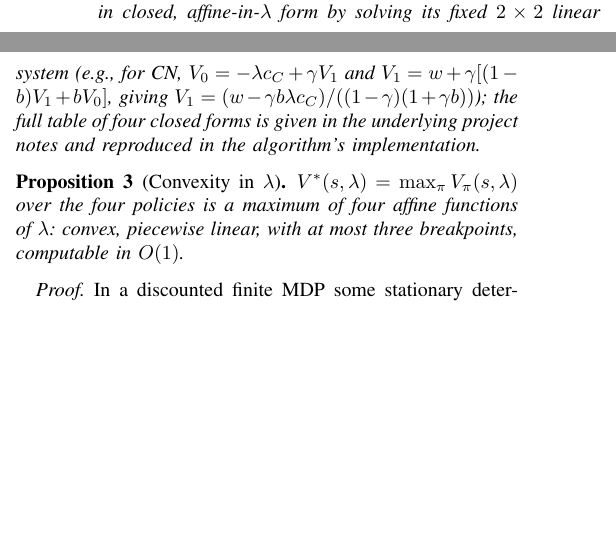
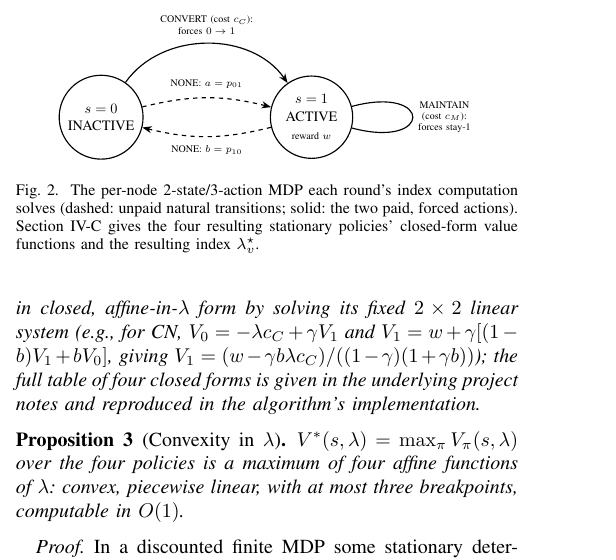
Before and after one commit to vinhqdang/influence_maximization, a LaTeX paper (paper/fair_backfire_influence_control.tex): two parts of the columns of page 5 of 13 before the commit and part of one column of page 5 of 14 after it, the two joined at a grey line, cut at the place of the change, the shorter picture padded with empty space. Compiled offline with pdfLaTeX.

Commit message:
Fix Figure 1 arrow/label overlap; add per-node MDP diagram
- Figure 1 (state-transition): the arrow curves were bending too
  tightly (18 degrees) against their multi-line labels, visually
  crowding the text against the curve. Widened the bend to 35 degrees
  and added an explicit 1mm gap between each label and its path.
- Added a new figure in the closed-form index section (Section IV-C)
  showing the actual per-node 2-state/3-action MDP the algorithm
  solves each round: states, the two natural (dashed, unpaid)
  transitions, and the two paid, forced actions (CONVERT, MAINTAIN).
  This is a concrete diagram of the algorithm's core technical
  mechanism, complementing the existing abstract 6-step pipeline loop
  (Figure 2, now Figure 3) which only shows the high-level control
  loop, not the decision problem itself. First layout attempt had the
  CONVERT arrow's label crossing the natural-transition arrow's
  arrowhead; fixed by giving CONVERT its own larger, outermost arc
  well clear of the two natural-transition arcs.

Recompiles cleanly to 14 pages, zero LaTeX warnings.

```diff
--- a/paper/fair_backfire_influence_control.tex
+++ b/paper/fair_backfire_influence_control.tex
@@ -559,3 +562,29 @@ four deterministic stationary policies, named by (action at 0, action at
+\begin{figure}[t]
+\centering
+\resizebox{0.85\columnwidth}{!}{
+\begin{tikzpicture}[
+  >=Stealth, node distance=3.1cm, thick,
+  state/.style={circle, draw, minimum size=1.3cm, align=center},
+]
+\node[state] (S0) {$s=0$\\INACTIVE};
+\node[state, right=of S0] (S1) {$s=1$\\ACTIVE\\[1pt]{\scriptsize reward $w$}};
+\draw[->] (S0) to[bend left=55] node[above=1mm, align=center, font=\scriptsize]
+  {CONVERT (cost $c_C$):\\forces $0\to1$} (S1);
+\draw[->, dashed] (S0) to[bend left=14] node[above=1mm, align=center, font=\scriptsize]
+  {NONE: $a=p_{01}$} (S1);
+\draw[->, dashed] (S1) to[bend left=14] node[below=1mm, align=center, font=\scriptsize]
+  {NONE: $b=p_{10}$} (S0);
+\path (S1) edge[loop right, min distance=14mm, looseness=10, font=\scriptsize]
+  node[align=center] {MAINTAIN\\(cost $c_M$):\\forces stay-1} (S1);
+\end{tikzpicture}
+}
+\caption{The per-node 2-state/3-action MDP each round's index computation
+solves (dashed: unpaid natural transitions; solid: the two paid, forced
+actions). Section~\ref{sec:index} gives the four resulting stationary
+policies' closed-form value functions and the resulting index
+$\lambda^\star_v$.}
+\label{fig:mdp}
+\end{figure}
 
 \begin{proposition}[Closed forms]
 \label{prop:closedform}
```
Also changed, not shown: paper/fair_backfire_influence_control.pdf, paper/fair_backfire_influence_control.tex (9 more changed lines).
